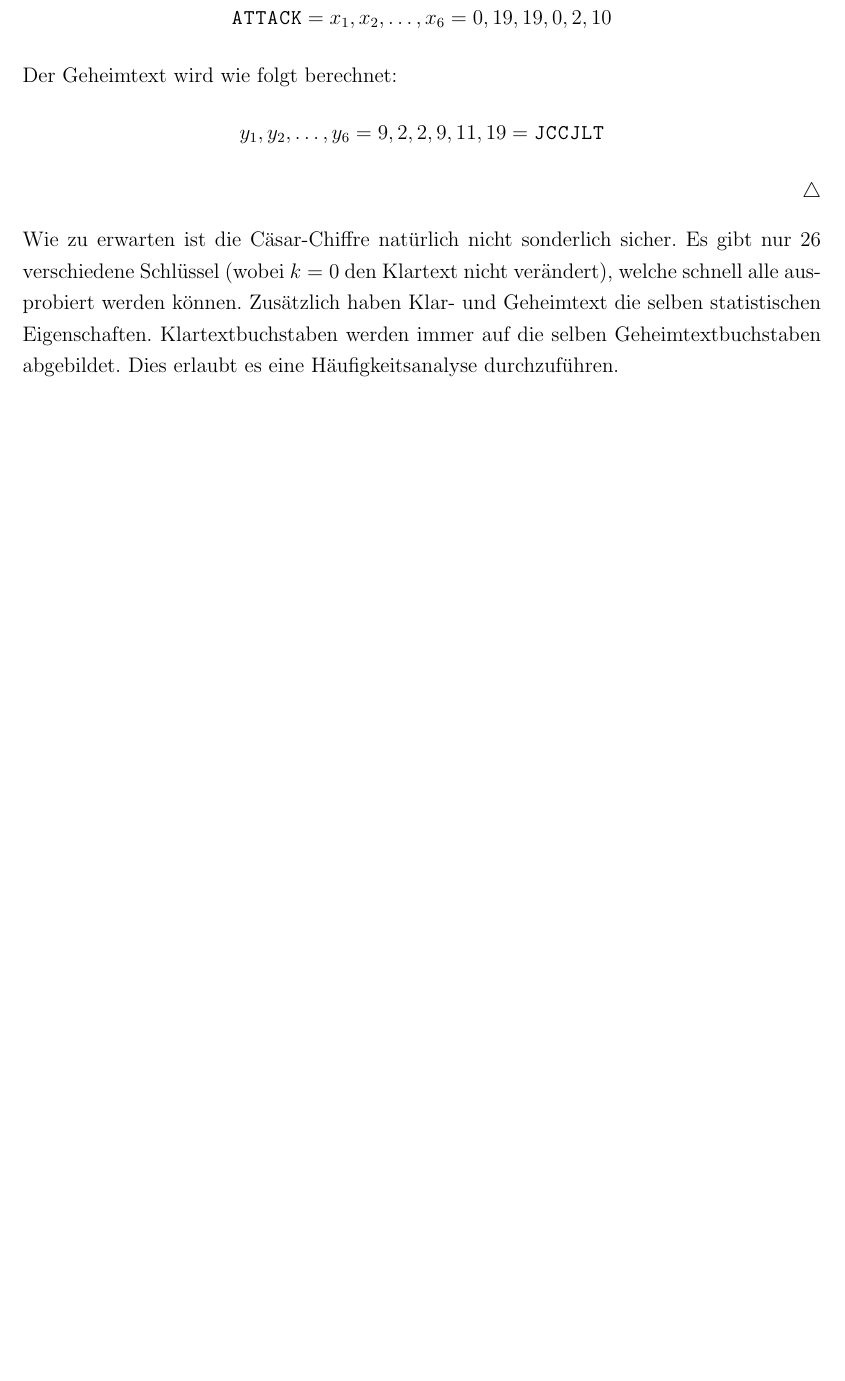
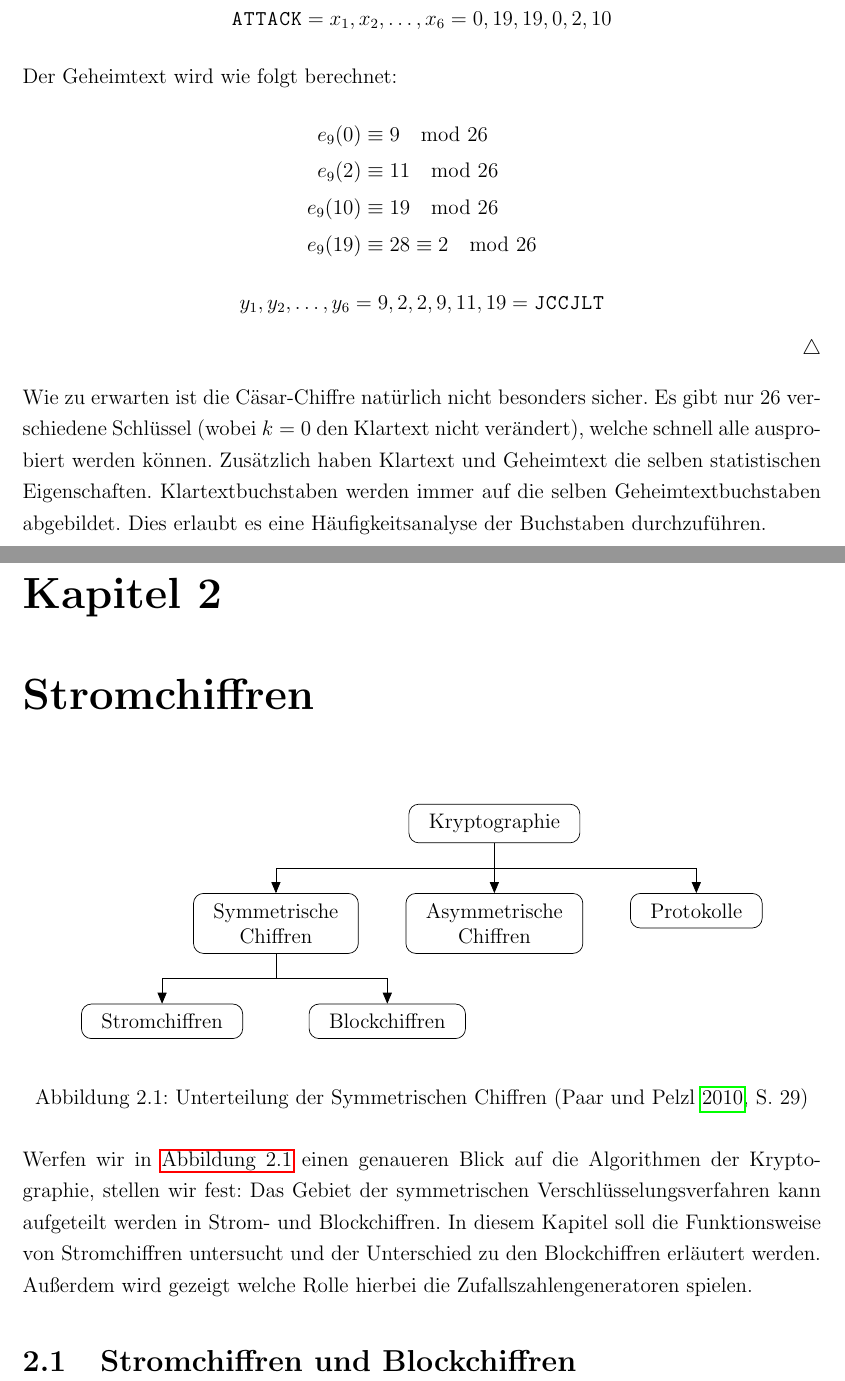
Before and after one commit to JensDll/studienarbeit, a LaTeX document (main.tex, which reads kapitel/einleitung.tex, kapitel/stromchiffren.tex): part of page 13 of 14 before the commit and two parts of pages 13 and 14 of 15 after it, the two joined at a grey line, cut so that both start at the same text, the shorter picture padded with empty space. Compiled offline with pdfLaTeX.

Commit message:
chapter 2: Stromchiffren

```diff
--- a/kapitel/einleitung/einleitung.tex
+++ b/kapitel/einleitung.tex
@@ -380,6 +382,12 @@ Das Verschlüsselungsverfahren funktioniert.
     = x_1,x_2,\dots,x_6 = 0,19,19,0,2,10
   \end{equation*}
   Der Geheimtext wird wie folgt berechnet:
+  \begin{align*}
+    e_9(0)  & \equiv 9 \mod{26}           \\
+    e_9(2)  & \equiv 11 \mod{26}          \\
+    e_9(10) & \equiv 19 \mod{26}          \\
+    e_9(19) & \equiv 28 \equiv 2 \mod{26}
+  \end{align*}
   \begin{equation*}
     y_1,y_2,\dots,y_6 = 9,2,2,9,11,19 =
     \text{\texttt{J\kern 0.2mmC\kern 0.2mmC\kern 0.2mmJ\kern 0.2mmL\kern 0.2mmT}}
@@ -387,9 +395,9 @@ Das Verschlüsselungsverfahren funktioniert.
 \end{example}
 
 \noindent
-Wie zu erwarten ist die Cäsar-Chiffre natürlich nicht sonderlich sicher.
+Wie zu erwarten ist die Cäsar-Chiffre natürlich nicht besonders sicher.
 Es gibt nur 26 verschiedene Schlüssel (wobei $k = 0$ den Klartext nicht verändert),
 welche schnell alle ausprobiert werden können. Zusätzlich
-haben Klar- und Geheimtext die selben statistischen Eigenschaften.
+haben Klartext und Geheimtext die selben statistischen Eigenschaften.
 Klartextbuchstaben werden immer auf die selben Geheimtextbuchstaben abgebildet. Dies
-erlaubt es eine Häufigkeitsanalyse durchzuführen.
+erlaubt es eine Häufigkeitsanalyse der Buchstaben durchzuführen.
--- /dev/null
+++ b/kapitel/stromchiffren.tex
@@ -0,0 +1,42 @@
+\chapter{Stromchiffren}
+
+\begin{figure}[h]
+  \begin{center}
+
+    \begin{tikzpicture}
+      [every node/.style={draw, inner xsep=4mm, inner ysep=2mm, rounded corners=2mm, align=center}]
+      \node(root) {Kryptographie};
+
+      \node[below left=of root] (A) {Symmetrische \\ Chiffren};
+      \node[below=of root] (B) {Asymmetrische \\ Chiffren};
+      \node[below right=of root] (C) {Protokolle};
+
+      \node[below left=1cm and -1cm of A] (D) {Stromchiffren};
+      \node[below right=1cm and -1cm of A] (E) {Blockchiffren};
+
+      \coordinate (x) at ($(root.south) - (0, 0.5cm)$);
+      \draw (root) -- (x);
+      \draw [->] (x) -| (A);
+      \draw [->] (x) -| (B);
+      \draw [->] (x) -| (C);
+
+      \coordinate (y) at ($(A.south) - (0, 0.5cm)$);
+      \draw (A) -- (y);
+      \draw [->] (y) -| (D);
+      \draw [->] (y) -| (E);
+    \end{tikzpicture}
+
+  \end{center}
+  \caption{Unterteilung der Symmetrischen Chiffren \parencite[29]{BOOK:crypto}}
+  \label{fig:sym-ciphers-overview}
+\end{figure}
+
+\noindent
+Werfen wir in \autoref{fig:sym-ciphers-overview} einen genaueren Blick auf die Algorithmen
+der Kryptographie, stellen wir fest: Das Gebiet
+der symmetrischen Verschlüsselungsverfahren kann aufgeteilt werden in Strom- und Blockchiffren.
+In diesem Kapitel soll die Funktionsweise von Stromchiffren untersucht und der Unterschied zu
+den Blockchiffren erläutert werden. Außerdem wird gezeigt welche
+Rolle hierbei die Zufallszahlengeneratoren spielen.
+
+\section{Stromchiffren und Blockchiffren}
```
Also changed, not shown: main.tex (+2 -1 lines), main.pdf, kapitel/einleitung.tex (44 more changed lines).
